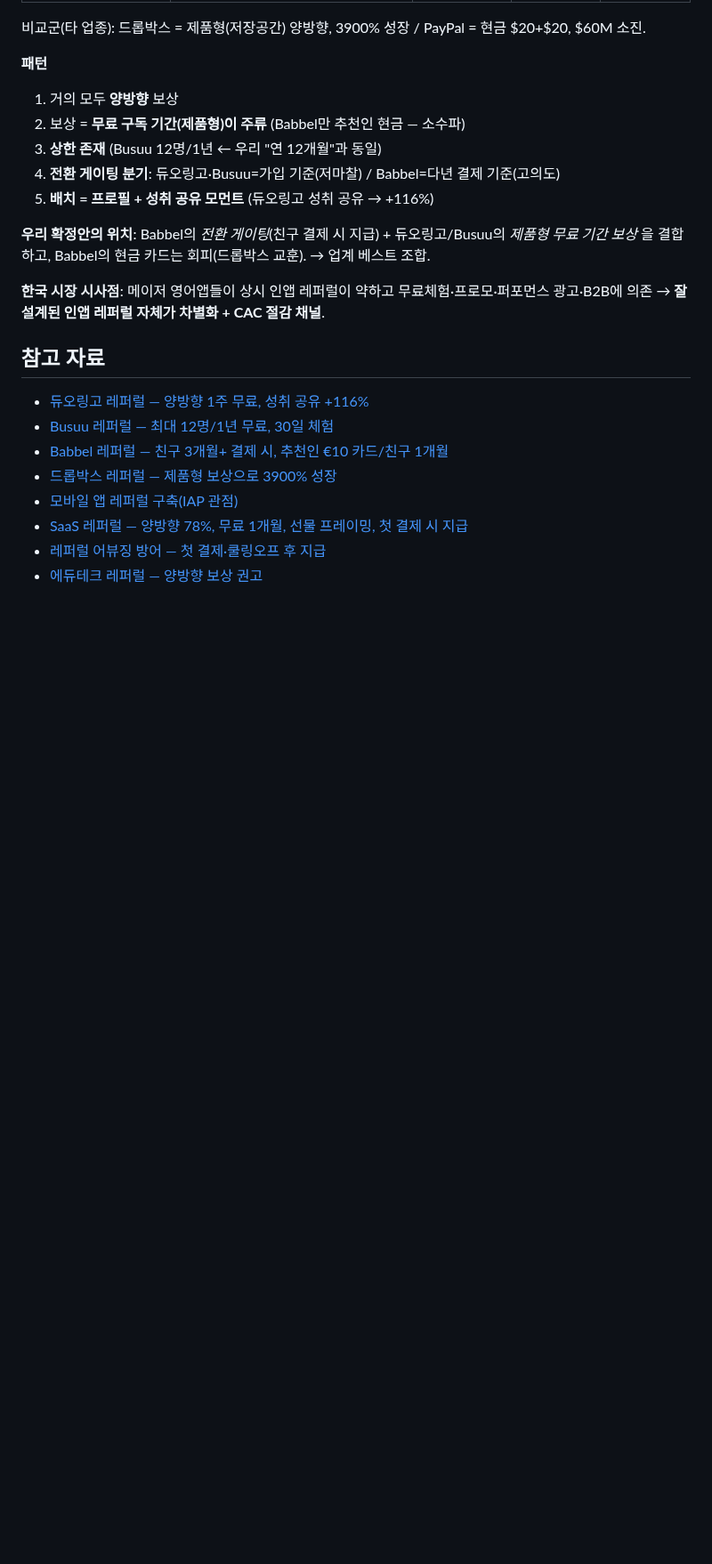
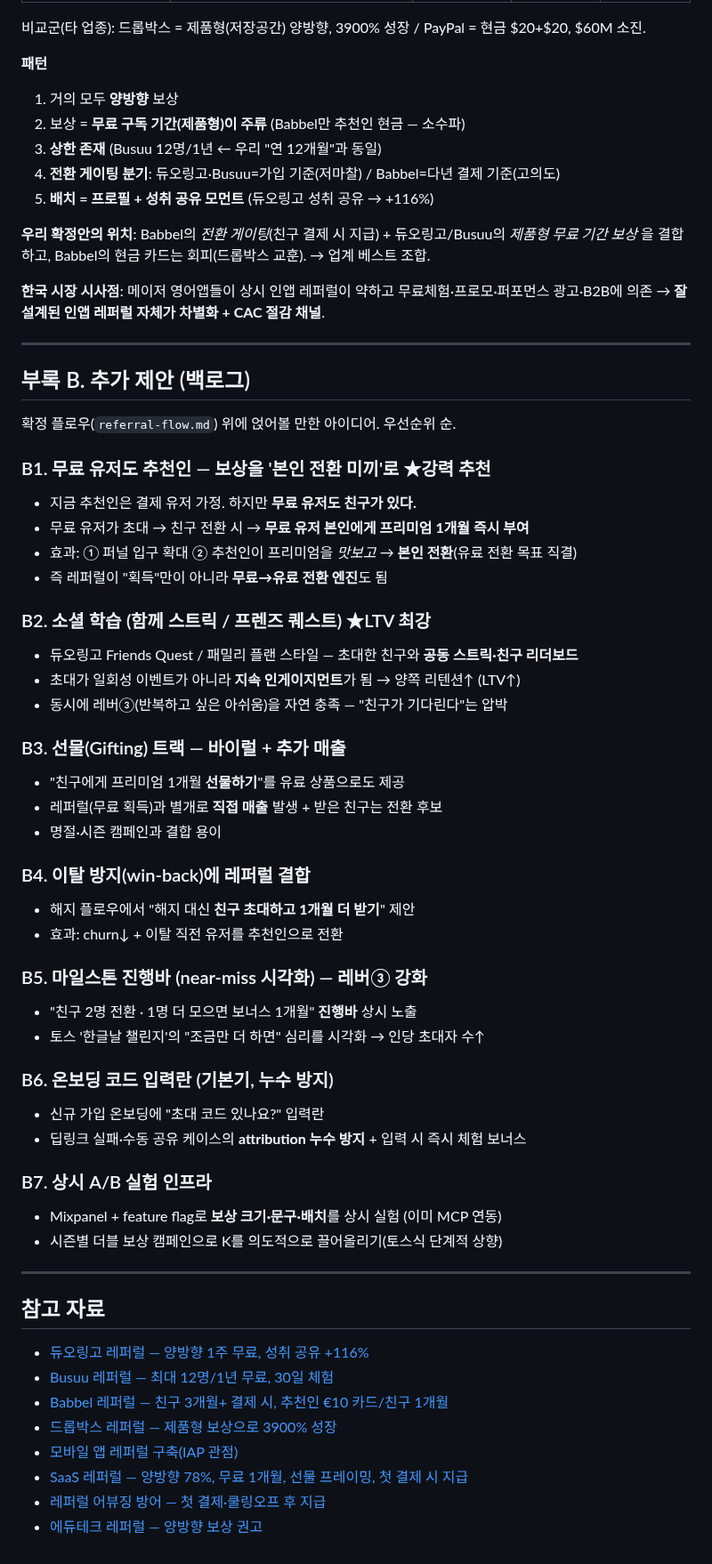
Before and after one commit to chanjoonglee-cell/ReelsMaking, a Markdown page: docs/referral-recommendation.md, the part around the change. Shown at 89% size. Drawn GitHub-style; blank space fills up the shorter version.

```diff
--- a/docs/referral-recommendation.md
+++ b/docs/referral-recommendation.md
@@ -169,6 +169,46 @@
 
 **한국 시장 시사점**: 메이저 영어앱들이 상시 인앱 레퍼럴이 약하고 무료체험·프로모·퍼포먼스 광고·B2B에 의존 → **잘 설계된 인앱 레퍼럴 자체가 차별화 + CAC 절감 채널**.
 
+---
+
+## 부록 B. 추가 제안 (백로그)
+
+확정 플로우(`referral-flow.md`) 위에 얹어볼 만한 아이디어. 우선순위 순.
+
+### B1. 무료 유저도 추천인 — 보상을 '본인 전환 미끼'로 ★강력 추천
+- 지금 추천인은 결제 유저 가정. 하지만 **무료 유저도 친구가 있다.**
+- 무료 유저가 초대 → 친구 전환 시 → **무료 유저 본인에게 프리미엄 1개월 즉시 부여**
+- 효과: ① 퍼널 입구 확대 ② 추천인이 프리미엄을 *맛보고* → **본인 전환**(유료 전환 목표 직결)
+- 즉 레퍼럴이 "획득"만이 아니라 **무료→유료 전환 엔진**도 됨
+
+### B2. 소셜 학습 (함께 스트릭 / 프렌즈 퀘스트) ★LTV 최강
+- 듀오링고 Friends Quest / 패밀리 플랜 스타일 — 초대한 친구와 **공동 스트릭·친구 리더보드**
+- 초대가 일회성 이벤트가 아니라 **지속 인게이지먼트**가 됨 → 양쪽 리텐션↑ (LTV↑)
+- 동시에 레버③(반복하고 싶은 아쉬움)을 자연 충족 — "친구가 기다린다"는 압박
+
+### B3. 선물(Gifting) 트랙 — 바이럴 + 추가 매출
+- "친구에게 프리미엄 1개월 **선물하기**"를 유료 상품으로도 제공
+- 레퍼럴(무료 획득)과 별개로 **직접 매출** 발생 + 받은 친구는 전환 후보
+- 명절·시즌 캠페인과 결합 용이
+
+### B4. 이탈 방지(win-back)에 레퍼럴 결합
+- 해지 플로우에서 "해지 대신 **친구 초대하고 1개월 더 받기**" 제안
+- 효과: churn↓ + 이탈 직전 유저를 추천인으로 전환
+
+### B5. 마일스톤 진행바 (near-miss 시각화) — 레버③ 강화
+- "친구 2명 전환 · 1명 더 모으면 보너스 1개월" **진행바** 상시 노출
+- 토스 '한글날 챌린지'의 "조금만 더 하면" 심리를 시각화 → 인당 초대자 수↑
+
+### B6. 온보딩 코드 입력란 (기본기, 누수 방지)
+- 신규 가입 온보딩에 "초대 코드 있나요?" 입력란
+- 딥링크 실패·수동 공유 케이스의 **attribution 누수 방지** + 입력 시 즉시 체험 보너스
+
+### B7. 상시 A/B 실험 인프라
+- Mixpanel + feature flag로 **보상 크기·문구·배치**를 상시 실험 (이미 MCP 연동)
+- 시즌별 더블 보상 캠페인으로 K를 의도적으로 끌어올리기(토스식 단계적 상향)
+
+---
+
 ## 참고 자료
 - [듀오링고 레퍼럴 — 양방향 1주 무료, 성취 공유 +116%](https://support.duolingo.com/hc/en-us/articles/4404225309581-How-does-the-referral-program-work-)
 - [Busuu 레퍼럴 — 최대 12명/1년 무료, 30일 체험](https://www.busuu.com/en/referral-terms-and-conditions)
```
Also changed, not shown: docs/referral-flow.md (added, +95 -0 lines).
